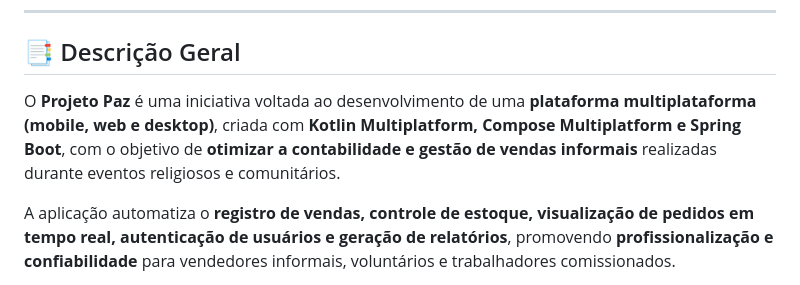
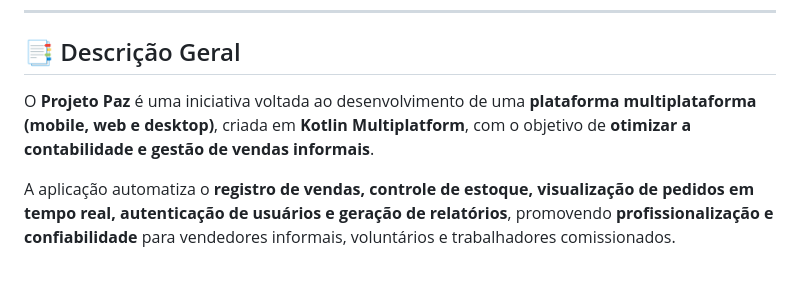
Before and after one commit to SpringDevsFatec/ProjetoPaz_KotlinMultiplatforma, a Markdown page: README.md, the part around the change. GitHub-like rendering.

```diff
--- a/README.md
+++ b/README.md
@@ -10,7 +10,7 @@ href="#fundamentacao">Fundamentação Teórica</a> | <a href="#publicoalvo">Púb
 
 ## 📑 Descrição Geral
 
-O **Projeto Paz** é uma iniciativa voltada ao desenvolvimento de uma **plataforma multiplataforma (mobile, web e desktop)**, criada com **Kotlin Multiplatform, Compose Multiplatform e Spring Boot**, com o objetivo de **otimizar a contabilidade e gestão de vendas informais** realizadas durante eventos religiosos e comunitários.
+O **Projeto Paz** é uma iniciativa voltada ao desenvolvimento de uma **plataforma multiplataforma (mobile, web e desktop)**, criada em **Kotlin Multiplatform**, com o objetivo de **otimizar a contabilidade e gestão de vendas informais**.
 
 A aplicação automatiza o **registro de vendas, controle de estoque, visualização de pedidos em tempo real, autenticação de usuários e geração de relatórios**, promovendo **profissionalização e confiabilidade** para vendedores informais, voluntários e trabalhadores comissionados.
 
```
